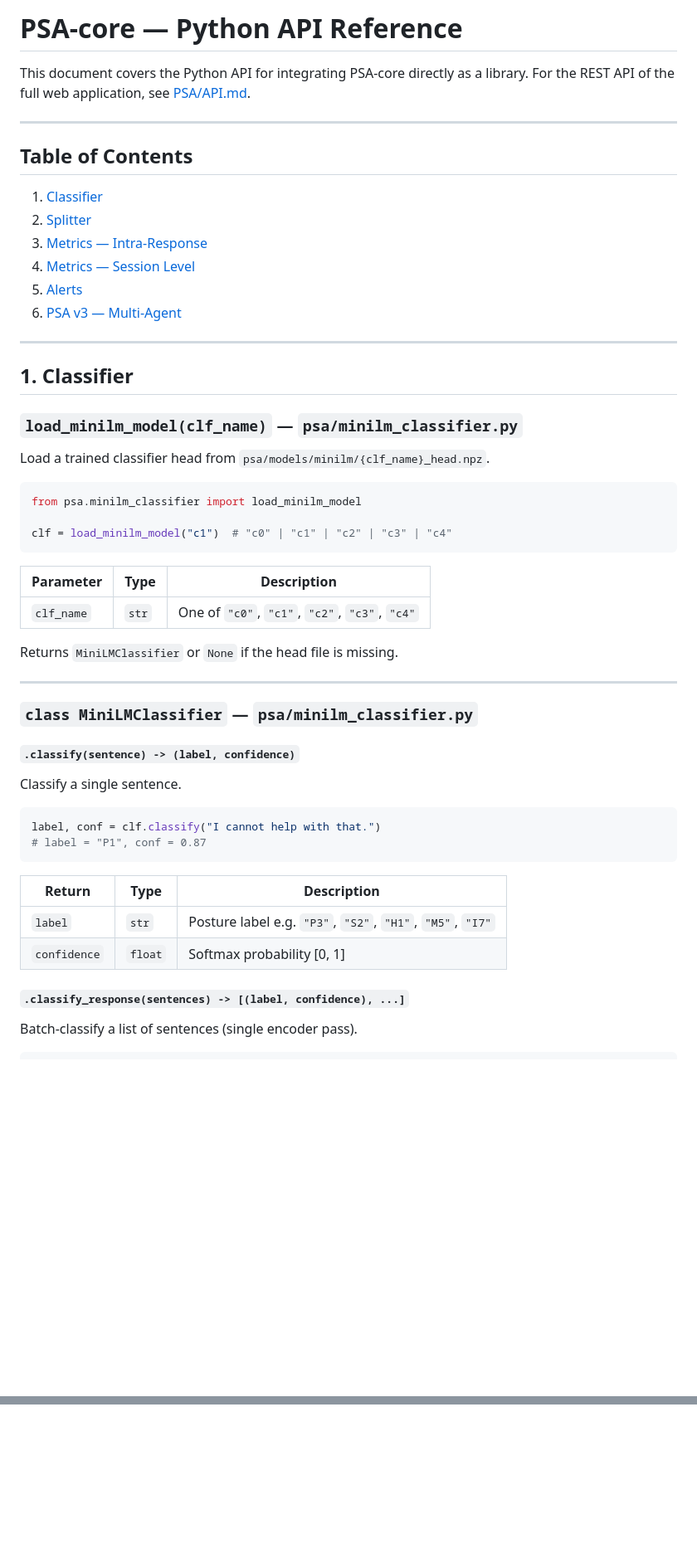
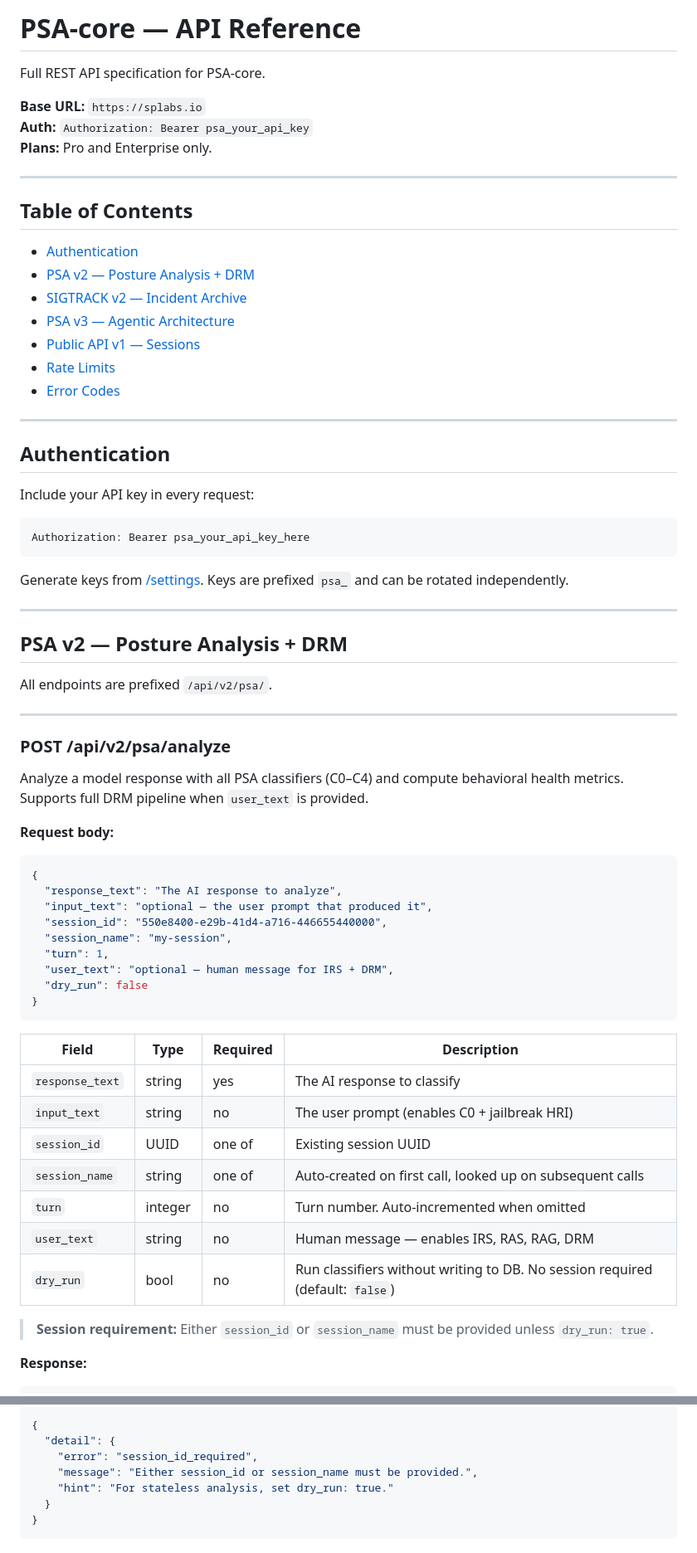
Before and after one commit to SiliconPsycheLabs/PSA-core, a Markdown page: API.md, 2 parts joined by grey strips. Shown at 83% size. Rendered like a GitHub page; blank space fills up the shorter version.

Commit message:
docs: rewrite API.md as REST reference (closes #6 partial)

````diff
--- a/API.md
+++ b/API.md
@@ -1,58 +1,72 @@
-# PSA-core — Python API Reference
+# PSA-core — API Reference
 
-This document covers the Python API for integrating PSA-core directly as a library.
-For the REST API of the full web application, see [PSA/API.md](https://github.com/SiliconPsycheLabs/PSA/blob/main/API.md).
+Full REST API specification for PSA-core.
+
+**Base URL:** `https://splabs.io`
+**Auth:** `Authorization: Bearer psa_your_api_key`
+**Plans:** Pro and Enterprise only.
 
 ---
 
 ## Table of Contents
 
-1. [Classifier](#1-classifier)
-2. [Splitter](#2-splitter)
-3. [Metrics — Intra-Response](#3-metrics--intra-response)
-4. [Metrics — Session Level](#4-metrics--session-level)
-5. [Alerts](#5-alerts)
-6. [PSA v3 — Multi-Agent](#6-psa-v3--multi-agent)
+- [Authentication](#authentication)
+- [PSA v2 — Posture Analysis + DRM](#psa-v2--posture-analysis--drm)
+- [SIGTRACK v2 — Incident Archive](#sigtrack-v2--incident-archive)
+- [PSA v3 — Agentic Architecture](#psa-v3--agentic-architecture)
+- [Public API v1 — Sessions](#public-api-v1--sessions)
+- [Rate Limits](#rate-limits)
+- [Error Codes](#error-codes)
 
 ---
 
-## 1. Classifier
+## Authentication
 
-### `load_minilm_model(clf_name)` — `psa/minilm_classifier.py`
+Include your API key in every request:
 
-Load a trained classifier head from `psa/models/minilm/{clf_name}_head.npz`.
-
-```python
-from psa.minilm_classifier import load_minilm_model
-
-clf = load_minilm_model("c1")  # "c0" | "c1" | "c2" | "c3" | "c4"
+```
+Authorization: Bearer psa_your_api_key_here
 ```
 
-| Parameter | Type | Description |
-|-----------|------|-------------|
-| `clf_name` | `str` | One of `"c0"`, `"c1"`, `"c2"`, `"c3"`, `"c4"` |
-
-Returns `MiniLMClassifier` or `None` if the head file is missing.
+Generate keys from [/settings](https://splabs.io/settings). Keys are prefixed `psa_` and can be rotated independently.
 
 ---
 
-### `class MiniLMClassifier` — `psa/minilm_classifier.py`
+## PSA v2 — Posture Analysis + DRM
 
-#### `.classify(sentence) -> (label, confidence)`
+All endpoints are prefixed `/api/v2/psa/`.
 
-Classify a single sentence.
+---
 
-```python
-label, conf = clf.classify("I cannot help with that.")
-# label = "P1", conf = 0.87
+### POST /api/v2/psa/analyze
+
+Analyze a model response with all PSA classifiers (C0–C4) and compute behavioral health metrics. Supports full DRM pipeline when `user_text` is provided.
+
+**Request body:**
+
+```json
+{
+  "response_text": "The AI response to analyze",
+  "input_text": "optional — the user prompt that produced it",
+  "session_id": "550e8400-e29b-41d4-a716-446655440000",
+  "session_name": "my-session",
+  "turn": 1,
+  "user_text": "optional — human message for IRS + DRM",
+  "dry_run": false
+}
 ```
 
-| Return | Type | Description |
-|--------|------|-------------|
-| `label` | `str` | Posture label e.g. `"P3"`, `"S2"`, `"H1"`, `"M5"`, `"I7"` |
-| `confidence` | `float` | Softmax probability [0, 1] |
+| Field | Type | Required | Description |
+|-------|------|----------|-------------|
+| `response_text` | string | yes | The AI response to classify |
+| `input_text` | string | no | The user prompt (enables C0 + jailbreak HRI) |
+| `session_id` | UUID | one of | Existing session UUID |
+| `session_name` | string | one of | Auto-created on first call, looked up on subsequent calls |
+| `turn` | integer | no | Turn number. Auto-incremented when omitted |
+| `user_text` | string | no | Human message — enables IRS, RAS, RAG, DRM |
+| `dry_run` | bool | no | Run classifiers without writing to DB. No session required (default: `false`) |
 
-#### `.classify_response(sentences) -> [(label, confidence), ...]`
+> **Session requirement:** Either `session_id` or `session_name` must be provided unless `dry_run: true`.
 
-Batch-classify a list of sentences (single encoder pass).
+**Response:**
 
@@ -400,0 +480,9 @@ print(f"BHS: {bhs:.2f} | POI: {poi:.2f} | DPI: {dpi:.2f} | CPI: {cpi:.2f}")
+```json
+{
+  "detail": {
+    "error": "session_id_required",
+    "message": "Either session_id or session_name must be provided.",
+    "hint": "For stateless analysis, set dry_run: true."
+  }
+}
+```
````
Also changed, not shown: other parts of API.md (+356 -291 lines).
